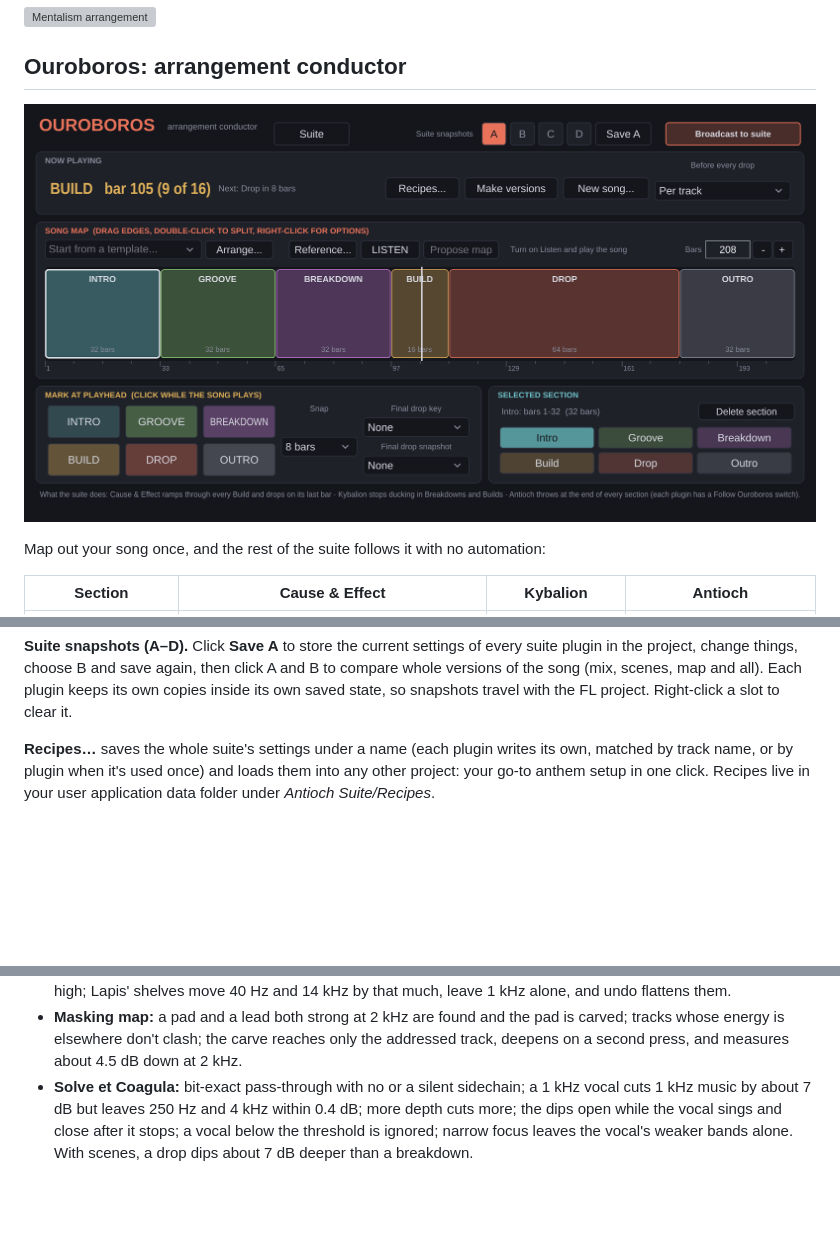
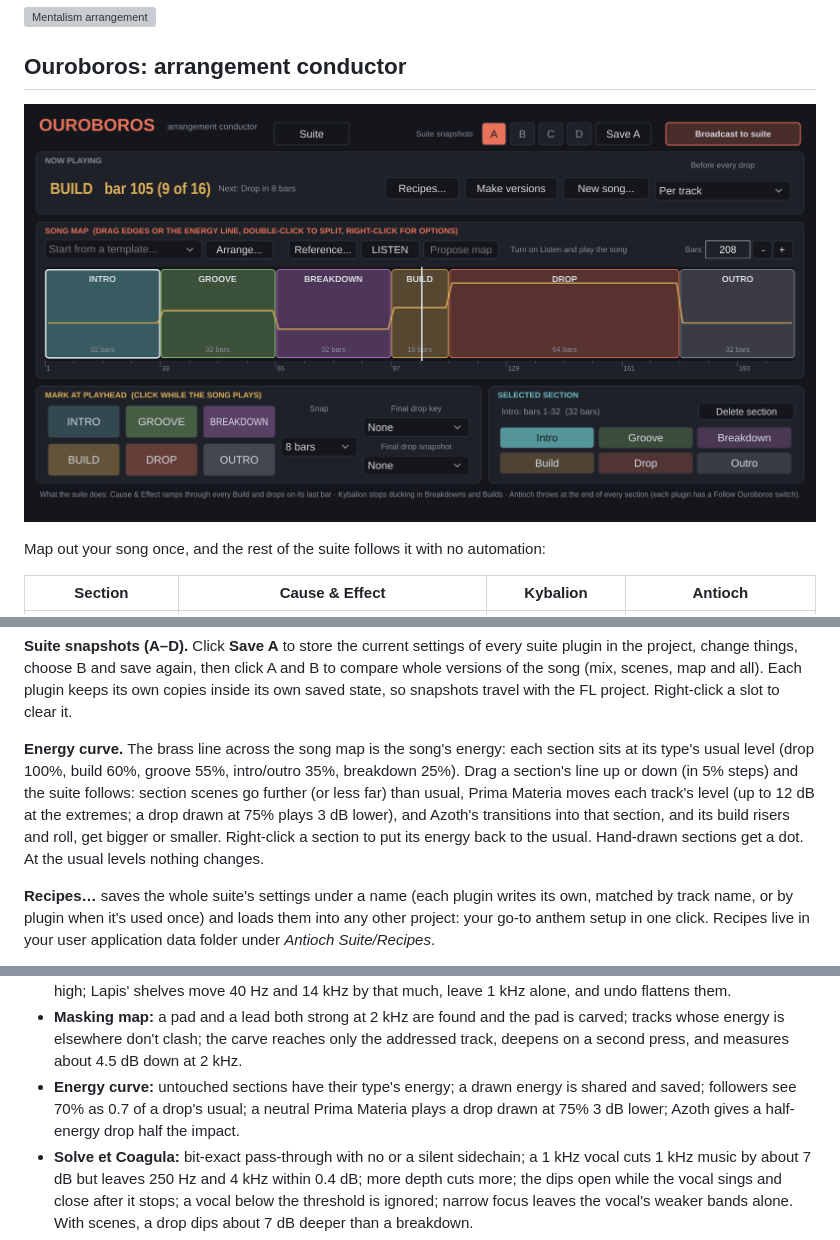
Before and after one commit to ModernHermeticist/Antioch, a Markdown page: README.md, 3 parts joined by grey strips. Rendered like a GitHub page; pictures changed too: docs/ouroboros.png; blank space fills up the shorter version; grey boxes are pictures that could not be loaded.

```diff
--- a/README.md
+++ b/README.md
@@ -317,6 +317,15 @@ plugin in the project, change things, choose B and save again, then click A and
 compare whole versions of the song (mix, scenes, map and all). Each plugin keeps its own
 copies inside its own saved state, so snapshots travel with the FL project. Right-click a
 slot to clear it.
+
+**Energy curve.** The brass line across the song map is the song's energy: each section
+sits at its type's usual level (drop 100%, build 60%, groove 55%, intro/outro 35%,
+breakdown 25%). Drag a section's line up or down (in 5% steps) and the suite follows:
+section scenes go further (or less far) than usual, Prima Materia moves each track's level
+(up to 12 dB at the extremes; a drop drawn at 75% plays 3 dB lower), and Azoth's
+transitions into that section, and its build risers and roll, get bigger or smaller.
+Right-click a section to put its energy back to the usual. Hand-drawn sections get a dot.
+At the usual levels nothing changes.
 
 **Recipes…** saves the whole suite's settings under a name (each plugin writes its own,
 matched by track name, or by plugin when it's used once) and loads them into any other
@@ -809,6 +818,9 @@ The tests render audio offline and check behaviour, not just that nothing crashe
 - **Masking map:** a pad and a lead both strong at 2 kHz are found and the pad is carved;
   tracks whose energy is elsewhere don't clash; the carve reaches only the addressed
   track, deepens on a second press, and measures about 4.5 dB down at 2 kHz.
+- **Energy curve:** untouched sections have their type's energy; a drawn energy is
+  shared and saved; followers see 70% as 0.7 of a drop's usual; a neutral Prima Materia
+  plays a drop drawn at 75% 3 dB lower; Azoth gives a half-energy drop half the impact.
 - **Solve et Coagula:** bit-exact pass-through with no or a silent sidechain; a 1 kHz
   vocal cuts 1 kHz music by about 7 dB but leaves 250 Hz and 4 kHz within 0.4 dB; more
   depth cuts more; the dips open while the vocal sings and close after it stops; a vocal
```
Also changed, not shown: 12 other files.
